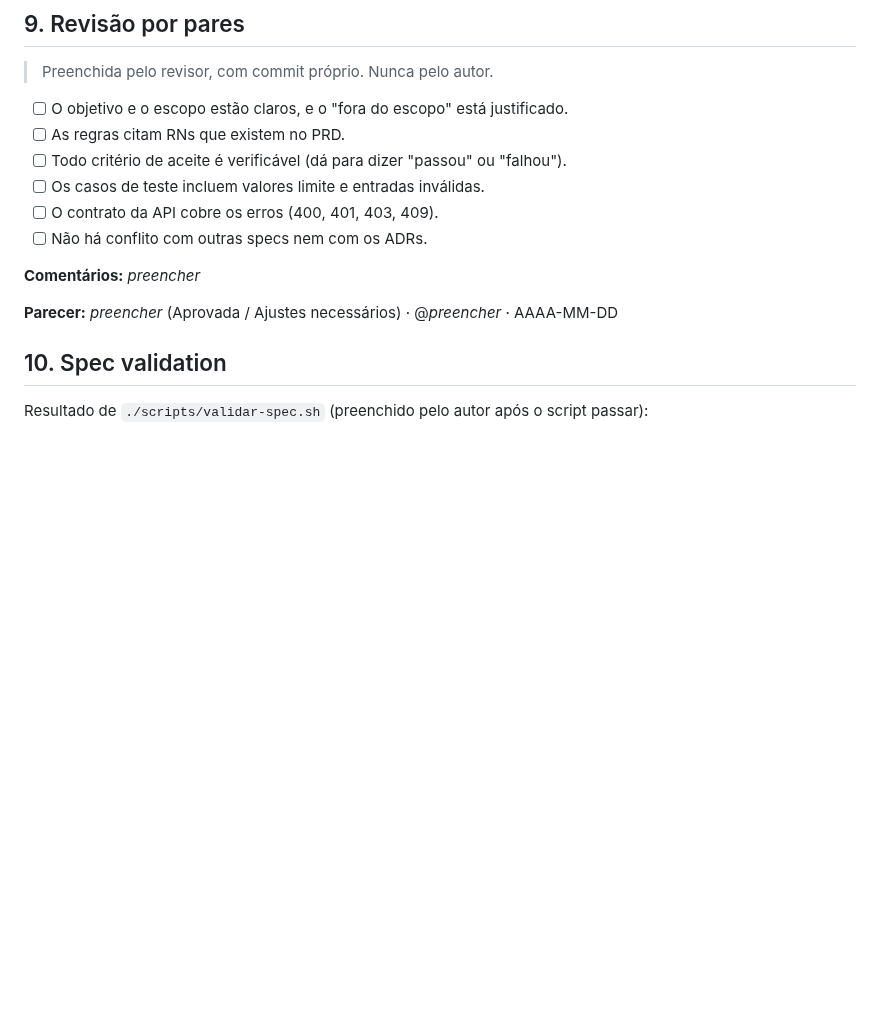
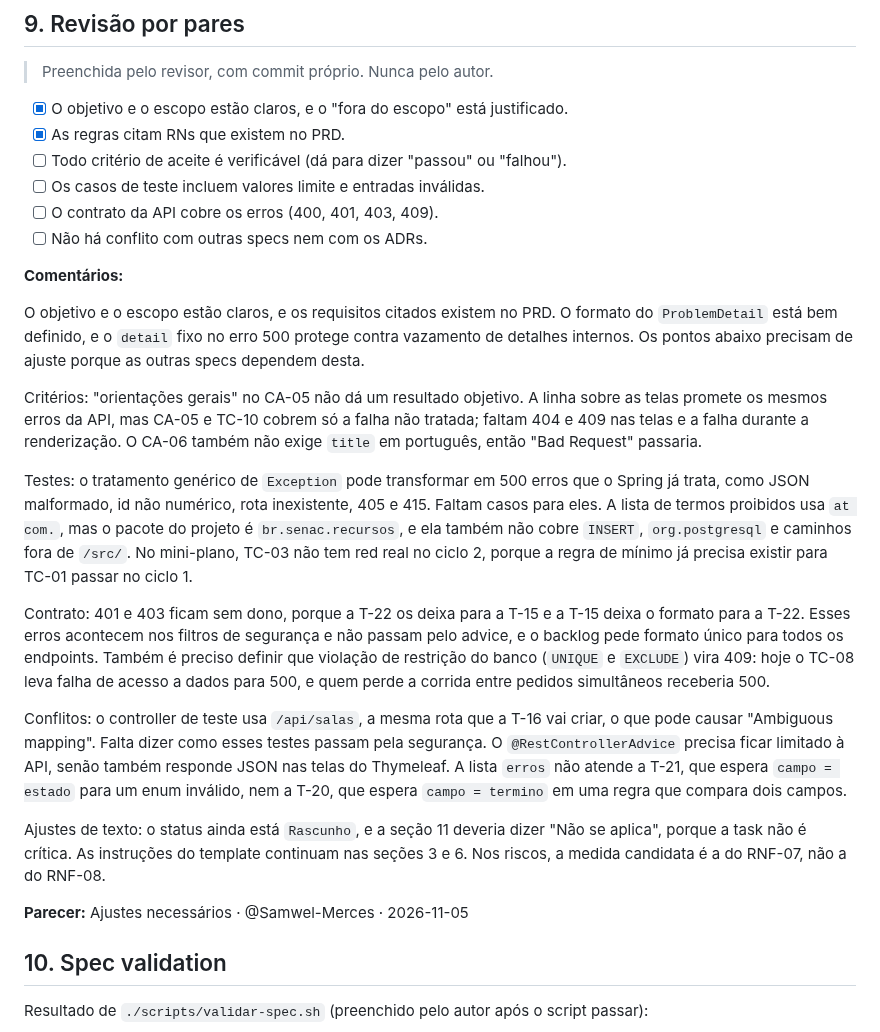
Before and after one commit to renatarsilva/projeto-qualidade-software-senac, a Markdown page: docs/specs/T-22-tratamento-de-erros.md, the part around the change. GitHub-like rendering; blank space fills up the shorter version.

Commit message:
docs(spec): revisa spec T-22
Parecer: Ajustes necessários.

Itens não marcados na seção 9:

- Critério verificável: "orientações gerais" no CA-05 não dá um resultado
  objetivo, e as telas só têm critério para erro não tratado.

- Valores limite e entradas inválidas: faltam JSON malformado, id não
  numérico e rota inexistente, e a lista de termos proibidos não pega o
  pacote br.senac.recursos.

- Contrato da API: 401 e 403 ficam sem dono entre T-15 e T-22, e violação de
  restrição do banco iria para 500 em vez de 409.

- Conflitos: a rota de teste colide com a T-16, o advice alcança as telas, e
  a lista erros não atende T-20 e T-21.

```diff
--- a/docs/specs/T-22-tratamento-de-erros.md
+++ b/docs/specs/T-22-tratamento-de-erros.md
@@ -183,16 +183,28 @@ Os testes de integração usam um controller de teste (só em `src/test`) que im
 
 > Preenchida pelo revisor, com commit próprio. Nunca pelo autor.
 
-- [ ] O objetivo e o escopo estão claros, e o "fora do escopo" está justificado.
-- [ ] As regras citam RNs que existem no PRD.
+- [x] O objetivo e o escopo estão claros, e o "fora do escopo" está justificado.
+- [x] As regras citam RNs que existem no PRD.
 - [ ] Todo critério de aceite é verificável (dá para dizer "passou" ou "falhou").
 - [ ] Os casos de teste incluem valores limite e entradas inválidas.
 - [ ] O contrato da API cobre os erros (400, 401, 403, 409).
 - [ ] Não há conflito com outras specs nem com os ADRs.
 
-**Comentários:** _preencher_
+**Comentários:**
 
-**Parecer:** _preencher_ (Aprovada / Ajustes necessários) · @_preencher_ · AAAA-MM-DD
+O objetivo e o escopo estão claros, e os requisitos citados existem no PRD. O formato do `ProblemDetail` está bem definido, e o `detail` fixo no erro 500 protege contra vazamento de detalhes internos. Os pontos abaixo precisam de ajuste porque as outras specs dependem desta.
+
+Critérios: "orientações gerais" no CA-05 não dá um resultado objetivo. A linha sobre as telas promete os mesmos erros da API, mas CA-05 e TC-10 cobrem só a falha não tratada; faltam 404 e 409 nas telas e a falha durante a renderização. O CA-06 também não exige `title` em português, então "Bad Request" passaria.
+
+Testes: o tratamento genérico de `Exception` pode transformar em 500 erros que o Spring já trata, como JSON malformado, id não numérico, rota inexistente, 405 e 415. Faltam casos para eles. A lista de termos proibidos usa `at com.`, mas o pacote do projeto é `br.senac.recursos`, e ela também não cobre `INSERT`, `org.postgresql` e caminhos fora de `/src/`. No mini-plano, TC-03 não tem red real no ciclo 2, porque a regra de mínimo já precisa existir para TC-01 passar no ciclo 1.
+
+Contrato: 401 e 403 ficam sem dono, porque a T-22 os deixa para a T-15 e a T-15 deixa o formato para a T-22. Esses erros acontecem nos filtros de segurança e não passam pelo advice, e o backlog pede formato único para todos os endpoints. Também é preciso definir que violação de restrição do banco (`UNIQUE` e `EXCLUDE`) vira 409: hoje o TC-08 leva falha de acesso a dados para 500, e quem perde a corrida entre pedidos simultâneos receberia 500.
+
+Conflitos: o controller de teste usa `/api/salas`, a mesma rota que a T-16 vai criar, o que pode causar "Ambiguous mapping". Falta dizer como esses testes passam pela segurança. O `@RestControllerAdvice` precisa ficar limitado à API, senão também responde JSON nas telas do Thymeleaf. A lista `erros` não atende a T-21, que espera `campo = estado` para um enum inválido, nem a T-20, que espera `campo = termino` em uma regra que compara dois campos.
+
+Ajustes de texto: o status ainda está `Rascunho`, e a seção 11 deveria dizer "Não se aplica", porque a task não é crítica. As instruções do template continuam nas seções 3 e 6. Nos riscos, a medida candidata é a do RNF-07, não a do RNF-08.
+
+**Parecer:** Ajustes necessários · @Samwel-Merces · 2026-11-05
 
 ## 10. Spec validation
 
```
